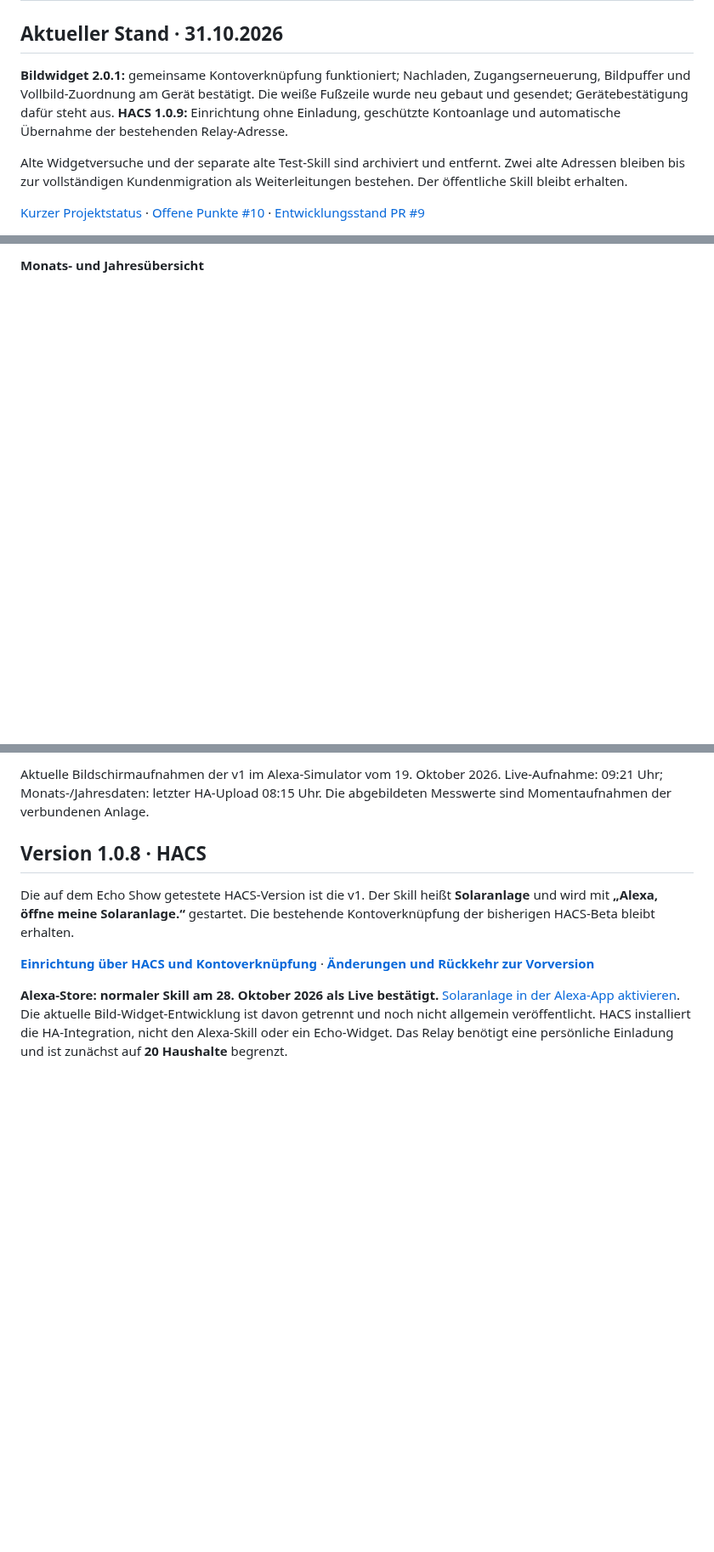
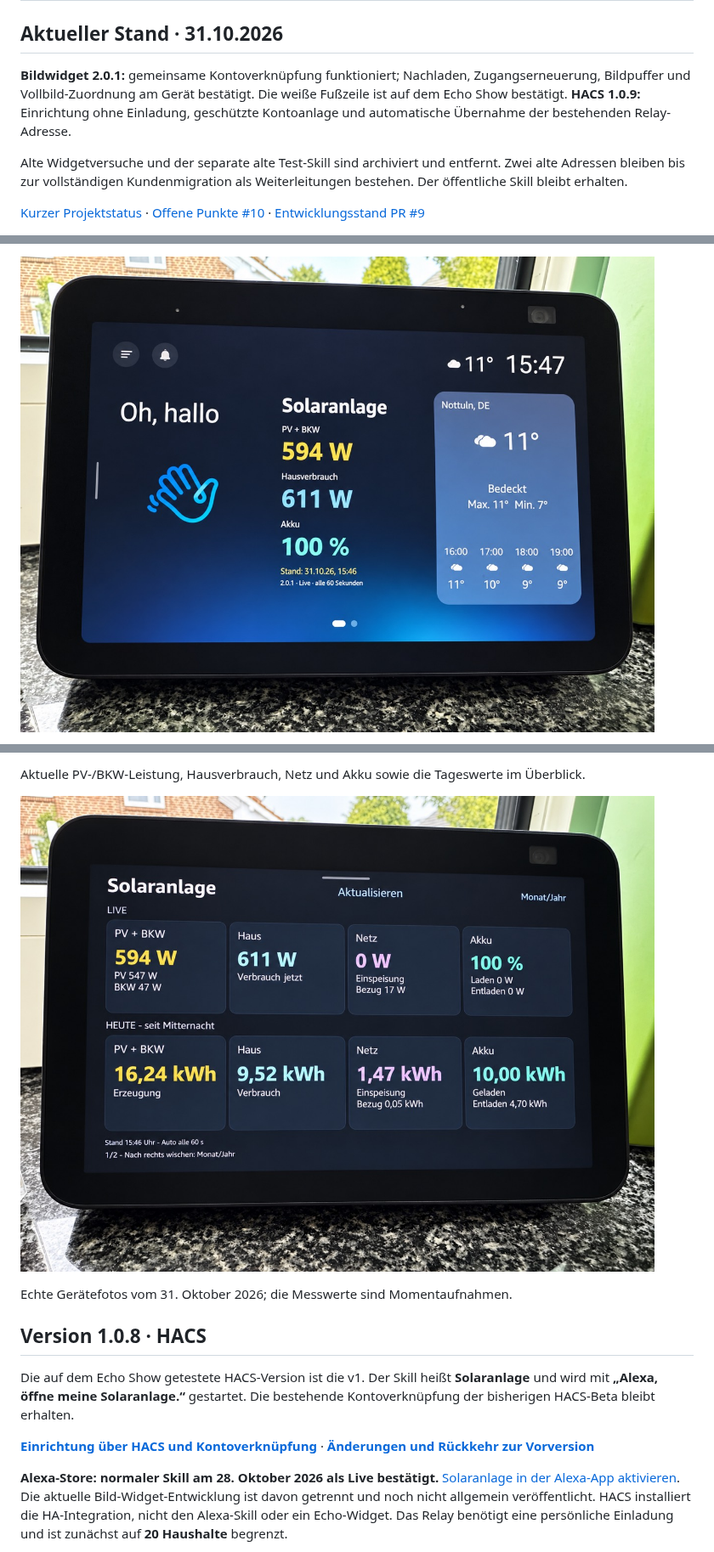
Before and after one commit to kulmi84/solaranlage-echo-show, a Markdown page: README.md, 3 parts joined by grey strips. Shown at 85% size. Rendered like a GitHub page; pictures changed too: docs/screenshots/echo-show-vollbild.jpg (added), docs/screenshots/echo-show-widget-2.0.1.jpg (added); blank space fills up the shorter version.

Commit message:
Gerätefotos für Widget und Vollbildansicht
Vom Nutzer bereitgestellte Fotos mit kurzen Bildunterschriften; keine Codeänderung.

```diff
--- a/README.md
+++ b/README.md
@@ -2,7 +2,7 @@
 
 ## Aktueller Stand · 31.10.2026
 
-**Bildwidget 2.0.1:** gemeinsame Kontoverknüpfung funktioniert; Nachladen, Zugangserneuerung, Bildpuffer und Vollbild-Zuordnung am Gerät bestätigt. Die weiße Fußzeile wurde neu gebaut und gesendet; Gerätebestätigung dafür steht aus. **HACS 1.0.9:** Einrichtung ohne Einladung, geschützte Kontoanlage und automatische Übernahme der bestehenden Relay-Adresse.
+**Bildwidget 2.0.1:** gemeinsame Kontoverknüpfung funktioniert; Nachladen, Zugangserneuerung, Bildpuffer und Vollbild-Zuordnung am Gerät bestätigt. Die weiße Fußzeile ist auf dem Echo Show bestätigt. **HACS 1.0.9:** Einrichtung ohne Einladung, geschützte Kontoanlage und automatische Übernahme der bestehenden Relay-Adresse.
 
 Alte Widgetversuche und der separate alte Test-Skill sind archiviert und entfernt. Zwei alte Adressen bleiben bis zur vollständigen Kundenmigration als Weiterleitungen bestehen. Der öffentliche Skill bleibt erhalten.
 
@@ -54,3 +54,3 @@ Der eigene Anzeige-Lesezugang gilt **bis zu 24 Stunden ab dem Öffnen**, unabhä
 
-**Monats- und Jahresübersicht**
+![Solaranlage 2.0.1 als Widget auf dem Echo-Show-Startbildschirm](docs/screenshots/echo-show-widget-2.0.1.jpg)
 
@@ -58,7 +58,9 @@ Der eigene Anzeige-Lesezugang gilt **bis zu 24 Stunden ab dem Öffnen**, unabhä
 
-Aktuelle Bildschirmaufnahmen der v1 im Alexa-Simulator vom 19. Oktober 2026.
-Live-Aufnahme: 09:21 Uhr; Monats-/Jahresdaten: letzter HA-Upload 08:15 Uhr.
-Die abgebildeten Messwerte sind Momentaufnahmen der verbundenen Anlage.
+Aktuelle PV-/BKW-Leistung, Hausverbrauch, Netz und Akku sowie die Tageswerte im Überblick.
+
+![Solaranlage auf dem Echo Show: Vollbildansicht mit Live- und Tageswerten](docs/screenshots/echo-show-vollbild.jpg)
+
+Echte Gerätefotos vom 31. Oktober 2026; die Messwerte sind Momentaufnahmen.
 
 ## Version 1.0.8 · HACS
 
```
Also changed, not shown: other parts of README.md (+3 -3 lines), docs/ALEXA-STATUS.md (+1 -1 lines).
